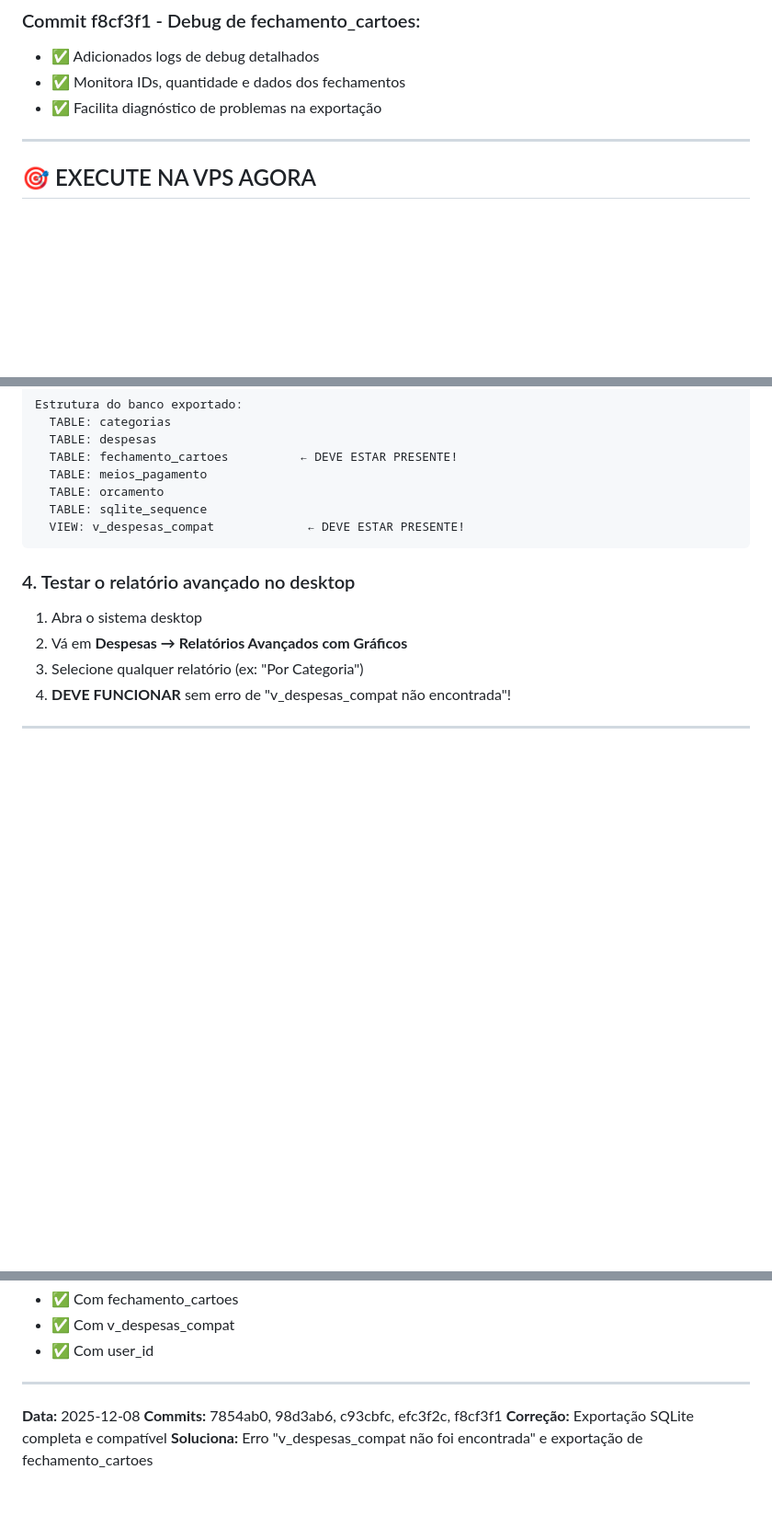
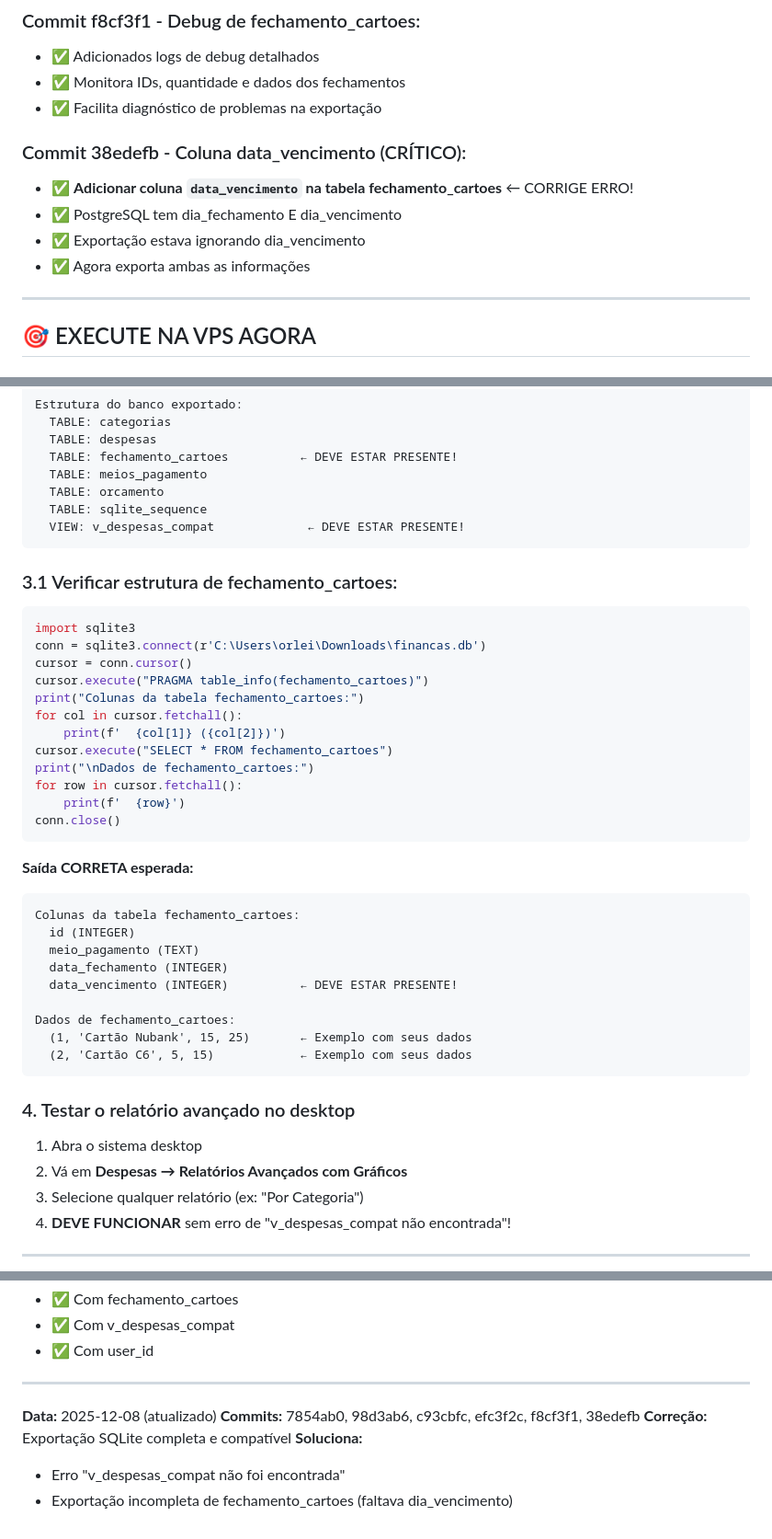
Before and after one commit to Ozeus1/financeiro, a Markdown page: ATUALIZAR_VPS_AGORA.md, 3 parts joined by grey strips. Shown at 92% size. Drawn GitHub-style; blank space fills up the shorter version.

Commit message:
Atualizar documentação com commit 38edefb - coluna data_vencimento
Adiciona documentação do commit crítico 38edefb que corrige a
exportação incompleta da tabela fechamento_cartoes.

PROBLEMA:
- PostgreSQL tinha 2 colunas: dia_fechamento e dia_vencimento
- Exportação SQLite só exportava data_fechamento
- Sistema desktop não conseguia calcular vencimento dos cartões

SOLUÇÃO (commit 38edefb):
- Adicionar coluna data_vencimento à tabela SQLite
- Incluir dia_vencimento no INSERT da exportação
- Exportação agora completa com ambas as informações

Total: 6 commits aplicados para corrigir exportação.

🤖 Generated with [Claude Code](https://claude.com/claude-code)

Co-Authored-By: Claude Sonnet 4.5 <noreply@anthropic.com>

````diff
--- a/ATUALIZAR_VPS_AGORA.md
+++ b/ATUALIZAR_VPS_AGORA.md
@@ -29,6 +29,12 @@ O arquivo `financas.db` que você baixou está **INCOMPLETO** e por isso o relat
 - ✅ Adicionados logs de debug detalhados
 - ✅ Monitora IDs, quantidade e dados dos fechamentos
 - ✅ Facilita diagnóstico de problemas na exportação
+
+### Commit 38edefb - Coluna data_vencimento (CRÍTICO):
+- ✅ **Adicionar coluna `data_vencimento` na tabela fechamento_cartoes** ← CORRIGE ERRO!
+- ✅ PostgreSQL tem dia_fechamento E dia_vencimento
+- ✅ Exportação estava ignorando dia_vencimento
+- ✅ Agora exporta ambas as informações
 
 ---
 
@@ -184,6 +191,36 @@ Estrutura do banco exportado:
   TABLE: orcamento
   TABLE: sqlite_sequence
   VIEW: v_despesas_compat             ← DEVE ESTAR PRESENTE!
+```
+
+### 3.1 Verificar estrutura de fechamento_cartoes:
+
+```python
+import sqlite3
+conn = sqlite3.connect(r'C:\Users\orlei\Downloads\financas.db')
+cursor = conn.cursor()
+cursor.execute("PRAGMA table_info(fechamento_cartoes)")
+print("Colunas da tabela fechamento_cartoes:")
+for col in cursor.fetchall():
+    print(f'  {col[1]} ({col[2]})')
+cursor.execute("SELECT * FROM fechamento_cartoes")
+print("\nDados de fechamento_cartoes:")
+for row in cursor.fetchall():
+    print(f'  {row}')
+conn.close()
+```
+
+**Saída CORRETA esperada:**
+```
+Colunas da tabela fechamento_cartoes:
+  id (INTEGER)
+  meio_pagamento (TEXT)
+  data_fechamento (INTEGER)
+  data_vencimento (INTEGER)          ← DEVE ESTAR PRESENTE!
+
+Dados de fechamento_cartoes:
+  (1, 'Cartão Nubank', 15, 25)       ← Exemplo com seus dados
+  (2, 'Cartão C6', 5, 15)            ← Exemplo com seus dados
 ```
 
 ### 4. Testar o relatório avançado no desktop
@@ -287,7 +330,9 @@ O arquivo que você baixou foi **ANTES** de atualizar a VPS.
 
 ---
 
-**Data:** 2025-12-08
-**Commits:** 7854ab0, 98d3ab6, c93cbfc, efc3f2c, f8cf3f1
+**Data:** 2025-12-08 (atualizado)
+**Commits:** 7854ab0, 98d3ab6, c93cbfc, efc3f2c, f8cf3f1, 38edefb
 **Correção:** Exportação SQLite completa e compatível
-**Soluciona:** Erro "v_despesas_compat não foi encontrada" e exportação de fechamento_cartoes
+**Soluciona:**
+- Erro "v_despesas_compat não foi encontrada"
+- Exportação incompleta de fechamento_cartoes (faltava dia_vencimento)
````
Also changed, not shown: other parts of ATUALIZAR_VPS_AGORA.md (+9 -2 lines).
